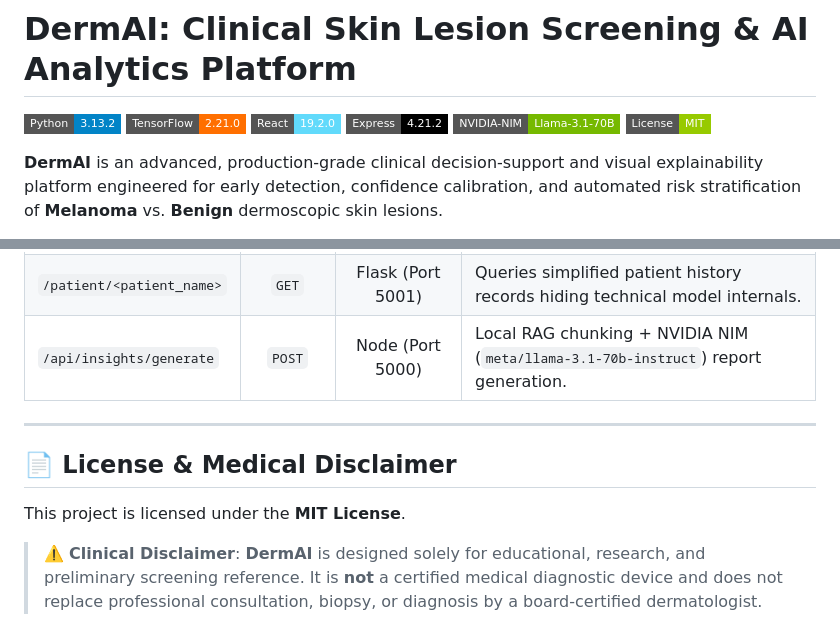
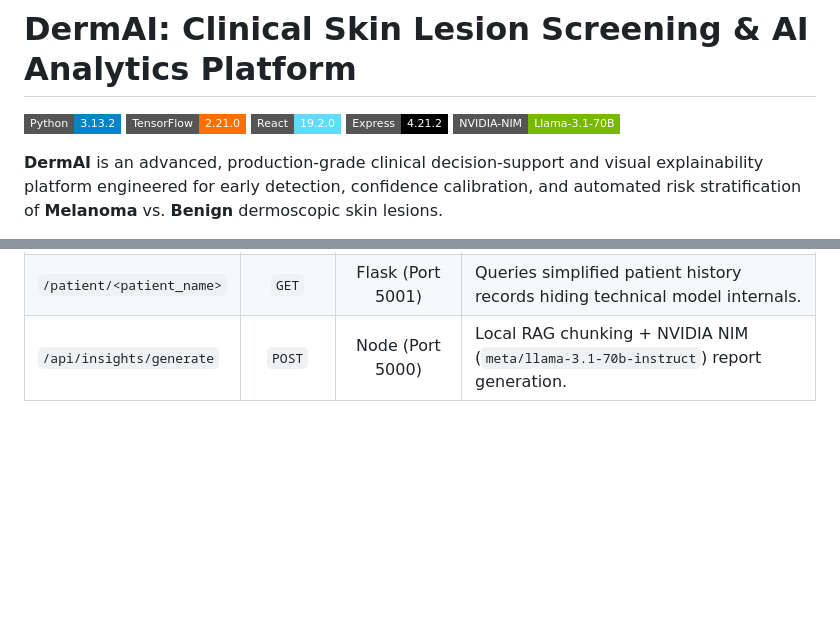
Before and after one commit to vijaykumarm7540/DermAi, a Markdown page: README.md, 2 parts joined by grey strips. Drawn GitHub-style; badges without logos; blank space fills up the shorter version.

Commit message:
docs: Remove license badge and medical disclaimer section

```diff
--- a/README.md
+++ b/README.md
@@ -5,7 +5,6 @@
 [![React](https://img.shields.io/badge/React-19.2.0-61DAFB?style=flat-square&logo=react&logoColor=black)](https://react.dev/)
 [![Express](https://img.shields.io/badge/Express-4.21.2-000000?style=flat-square&logo=express&logoColor=white)](https://expressjs.com/)
 [![NVIDIA NIM](https://img.shields.io/badge/NVIDIA--NIM-Llama--3.1--70B-76B900?style=flat-square&logo=nvidia&logoColor=white)](https://build.nvidia.com/)
-[![License](https://img.shields.io/badge/License-MIT-green?style=flat-square)](LICENSE)
 
 **DermAI** is an advanced, production-grade clinical decision-support and visual explainability platform engineered for early detection, confidence calibration, and automated risk stratification of **Melanoma** vs. **Benign** dermoscopic skin lesions.
 
@@ -237,11 +236,3 @@ npm run dev
 | `/doctor/<doctor_name>`| `GET` | Flask (Port 5001) | Queries reports filtered by attending doctor with full clinical metrics. |
 | `/patient/<patient_name>`| `GET` | Flask (Port 5001) | Queries simplified patient history records hiding technical model internals. |
 | `/api/insights/generate` | `POST` | Node (Port 5000) | Local RAG chunking + NVIDIA NIM (`meta/llama-3.1-70b-instruct`) report generation. |
-
----
-
-## 📄 License & Medical Disclaimer
-
-This project is licensed under the **MIT License**.
-
-> ⚠️ **Clinical Disclaimer**: **DermAI** is designed solely for educational, research, and preliminary screening reference. It is **not** a certified medical diagnostic device and does not replace professional consultation, biopsy, or diagnosis by a board-certified dermatologist.
```
